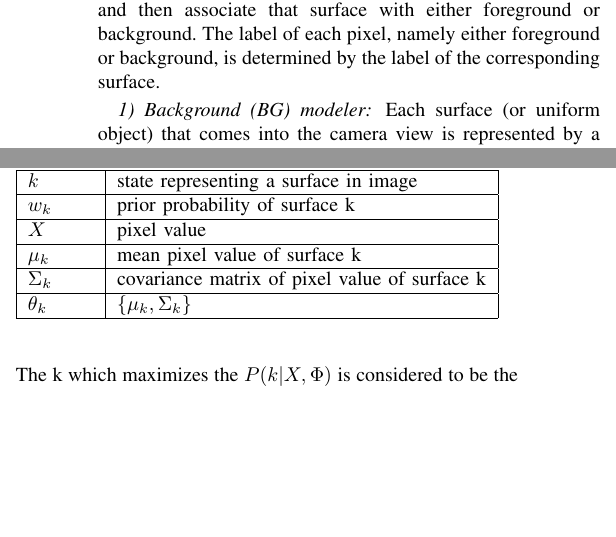
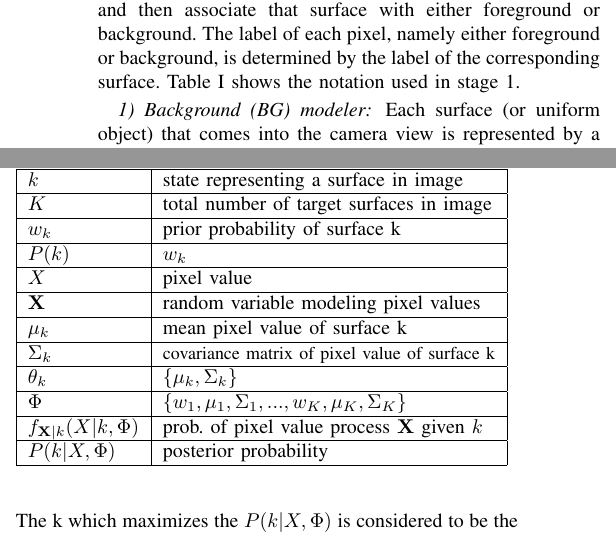
Before and after one commit to muzammil360/MS-Thesis-Paper, a LaTeX paper (main-ieee.tex, which reads methodology.tex): two parts of the columns of page 4 of 10, joined at a grey line, cut so that both start at the same text, the shorter picture padded with empty space. Compiled offline with pdfLaTeX; a missing font is replaced by an installed copy or a similar font; a LaTeX package or settings file that is missing is left out.

Commit message:
added stage 1 notation table

```diff
--- a/methodology.tex
+++ b/methodology.tex
@@ -52,7 +52,8 @@ The goal of this first stage is to filter non-activity frames from the activity
     \label{fig:background-subtraction-model}
 \end{figure}
 
-We propose to model the background as mixture of gaussians \cite{stauffer1999adaptive,power2002understanding}. Since, an image usually represents many different surfaces (objects), each surface is expected to give rise to a new gaussian. Thus all pixel values are better represented by a mixture (sum) of gaussians. Notice that this model represents both foreground and background simultaneously. In order to apply this model to the background subtraction problem, we associate each pixel with a particular surface and then associate that surface with either foreground or background. The label of each pixel, namely either foreground or background, is determined by the label of the corresponding surface.
+We propose to model the background as mixture of gaussians \cite{stauffer1999adaptive,power2002understanding}. Since, an image usually represents many different surfaces (objects), each surface is expected to give rise to a new gaussian. Thus all pixel values are better represented by a mixture (sum) of gaussians. Notice that this model represents both foreground and background simultaneously. In order to apply this model to the background subtraction problem, we associate each pixel with a particular surface and then associate that surface with either foreground or background. The label of each pixel, namely either foreground or background, is determined by the label of the corresponding surface. Table \ref{table:stage1-notation} shows the notation used in stage 1.
+
 
 \subsubsection{Background (BG) modeler}
 Each surface (or uniform object) that comes into the camera view is represented by a state $k \in {1,2,3,...,K}$. Some of these states correspond to  background while the remaining ones are considered to be foreground. The process  $\mathbf{k}$ which generates the states is modeled by parameters set $\{w_1, w_2, ..., w_K\}$ where $w_k = P(k)$. Each of these parameters represents  a priori probability of surface $k$ appearing in the image. Further we have, $\sum_{k=1}^K w_k=1$.
@@ -83,17 +84,28 @@ $$ B=\operatorname*{argmin}_b (\sum_{j=1}^b w_{j} > T)$$
 \subsubsection{Threshold}
 The output of the foreground extractor is a binary mask which indicates whether a pixel belongs to the foreground or not. All the foreground pixels in the image can be summed up and their ratio to the total number of pixels in the frame can be compared to a threshold value $\tau$. If the ratio is greater than the threshold, then this frame is regarded as activity frame (1); otherwise it is classified as background frame (0).
 
-\begin{table}[]
+
+\begin{table}
+\caption{Stage 1 notation}
+\label{table:stage1-notation}
 \begin{tabular}{| l | l |} \hline
+
 notation                 & description                                   \\ \hline \hline
-$k$                        & state representing a surface in image         \\ \hline
-$w_k$                     & prior probability of surface k                \\ \hline
-$X$                        & pixel value                                   \\ \hline
-$\mu_k$   & mean pixel value of surface k                 \\ \hline
-$\Sigma_k$ & covariance matrix of pixel value of surface k \\ \hline
-$\theta_k$ & $\{ \mu_k, \Sigma_k \}$  \\ \hline
+$k$                      & state representing a surface in image         \\ \hline
+$K$                      & total number of target surfaces in image      \\ \hline
+$w_k$                    & prior probability of surface k                \\ \hline
+$P(k)$                   & $w_k$                                         \\ \hline
+$X$                      & pixel value                                   \\ \hline
+$\mathbf{X}$             & random variable modeling pixel values         \\ \hline
+$\mu_k$                  & mean pixel value of surface k                 \\ \hline
+$\Sigma_k$               & \small covariance matrix of pixel value of surface k \\ \hline
+$\theta_k$               & $\{ \mu_k, \Sigma_k \}$                       \\ \hline
+$\Phi $                  & $ \{w_1, \mu_1, \Sigma_1,..., w_K, \mu_K, \Sigma_K \}$     \\ \hline
+$f_{\mathbf{X}|k}(X|k,\Phi)$    & prob. of pixel value process $\mathbf{X}$ given $k$     \\ \hline
+$P(k|X,\Phi)$            & posterior probability                          \\ \hline
 \end{tabular}
 \end{table}
+
 
 \subsection{Stage 2 of the ARTS framework}
 \label{sec:stage2}
```
